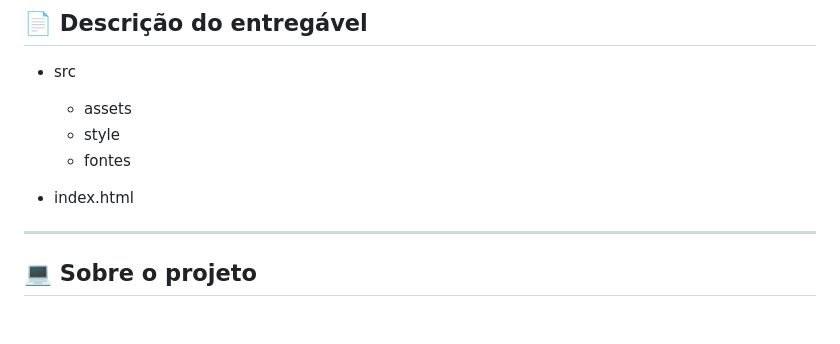
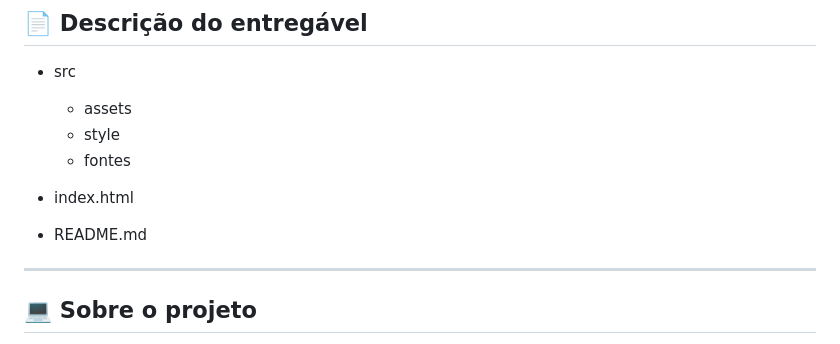
Before and after one commit to Gustavo-freitas-ai/QUICKFOOD, a Markdown page: README.md, the part around the change. Rendered like a GitHub page; blank space fills up the shorter version.

```diff
--- a/README.md
+++ b/README.md
@@ -32,6 +32,7 @@
   - fontes
 
 - index.html
+- README.md
 
 ---
 
```
